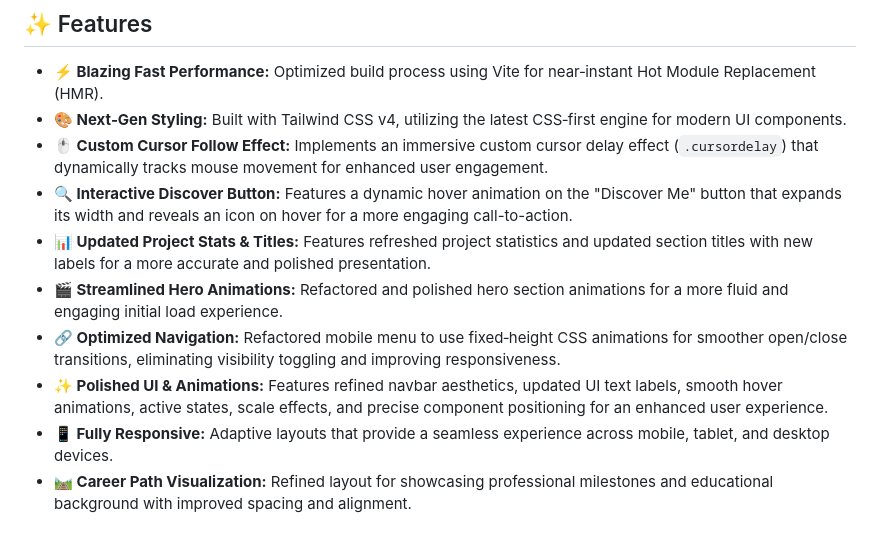
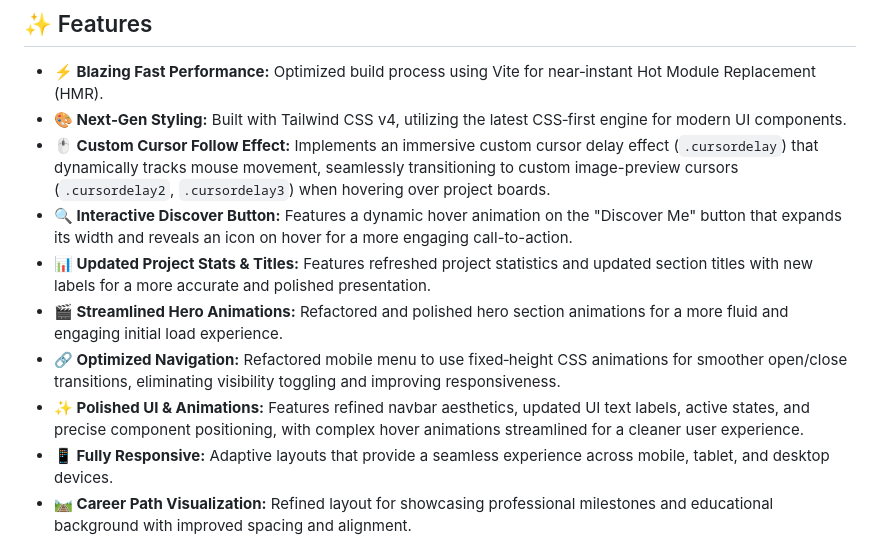
Before and after one commit to Nikhilqwert04/Portfolio-2, a Markdown page: README.md, the part around the change. Rendered like a GitHub page.

Commit message:
chore: auto-update README [skip ci]

```diff
--- a/README.md
+++ b/README.md
@@ -22,12 +22,12 @@ A modern, high-performance developer portfolio designed to showcase technical ex
 
 - **⚡ Blazing Fast Performance:** Optimized build process using Vite for near‑instant Hot Module Replacement (HMR).
 - **🎨 Next‑Gen Styling:** Built with Tailwind CSS v4, utilizing the latest CSS‑first engine for modern UI components.
-- **🖱 Custom Cursor Follow Effect:** Implements an immersive custom cursor delay effect (`.cursordelay`) that dynamically tracks mouse movement for enhanced user engagement.
+- **🖱 Custom Cursor Follow Effect:** Implements an immersive custom cursor delay effect (`.cursordelay`) that dynamically tracks mouse movement, seamlessly transitioning to custom image-preview cursors (`.cursordelay2`, `.cursordelay3`) when hovering over project boards.
 - **🔍 Interactive Discover Button:** Features a dynamic hover animation on the "Discover Me" button that expands its width and reveals an icon on hover for a more engaging call-to-action.
 - **📊 Updated Project Stats & Titles:** Features refreshed project statistics and updated section titles with new labels for a more accurate and polished presentation.
 - **🎬 Streamlined Hero Animations:** Refactored and polished hero section animations for a more fluid and engaging initial load experience.
 - **🔗 Optimized Navigation:** Refactored mobile menu to use fixed‑height CSS animations for smoother open/close transitions, eliminating visibility toggling and improving responsiveness.
-- **✨ Polished UI & Animations:** Features refined navbar aesthetics, updated UI text labels, smooth hover animations, active states, scale effects, and precise component positioning for an enhanced user experience.
+- **✨ Polished UI & Animations:** Features refined navbar aesthetics, updated UI text labels, active states, and precise component positioning, with complex hover animations streamlined for a cleaner user experience.
 - **📱 Fully Responsive:** Adaptive layouts that provide a seamless experience across mobile, tablet, and desktop devices.
 - **🛤 Career Path Visualization:** Refined layout for showcasing professional milestones and educational background with improved spacing and alignment.
 - **📦 Asset‑Rich:** Includes a comprehensive library of technology icons (Java, Python, MongoDB, Next.js, Socket.io, etc.) for visual skill representation.
```
